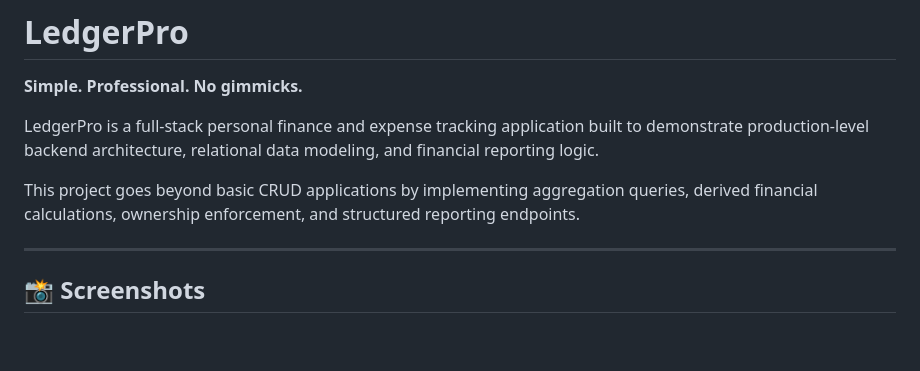
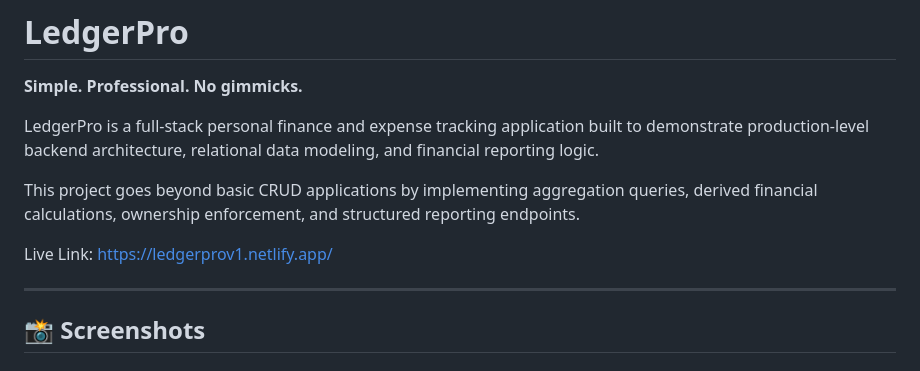
Before and after one commit to christianofernandes3108-cloud/ledgerpro--FullStack, a Markdown page: README.md, the part around the change. Drawn GitHub-style; blank space fills up the shorter version.

```diff
--- a/README.md
+++ b/README.md
@@ -5,6 +5,8 @@
 LedgerPro is a full-stack personal finance and expense tracking application built to demonstrate production-level backend architecture, relational data modeling, and financial reporting logic.
 
 This project goes beyond basic CRUD applications by implementing aggregation queries, derived financial calculations, ownership enforcement, and structured reporting endpoints.
+
+Live Link: https://ledgerprov1.netlify.app/
 
 ---
 
```
